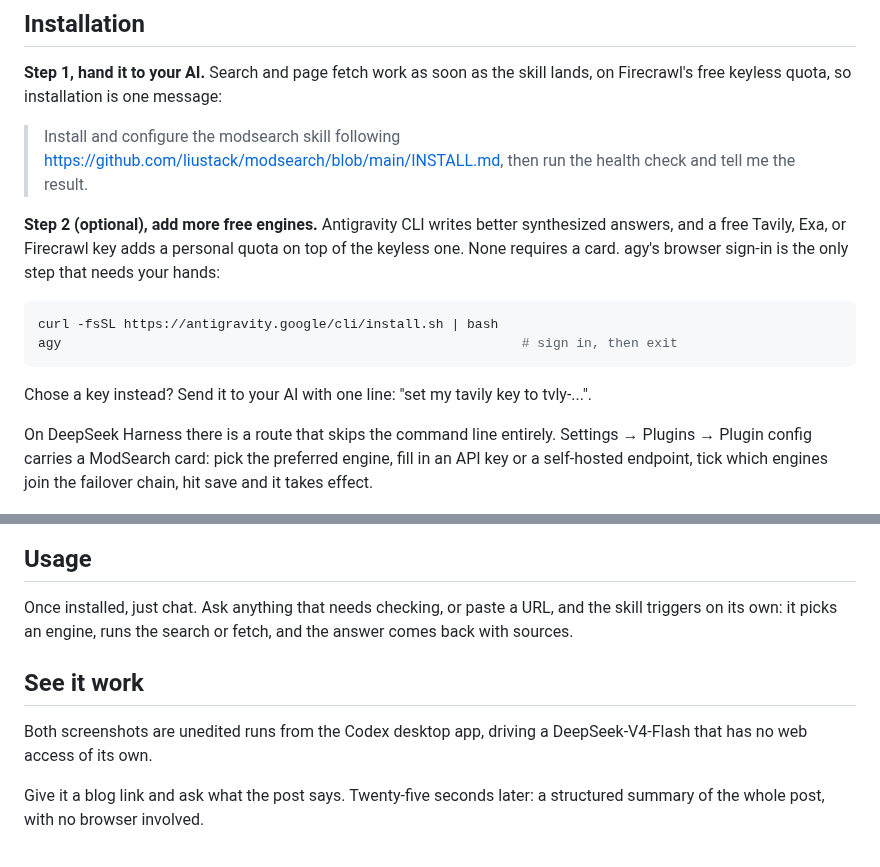
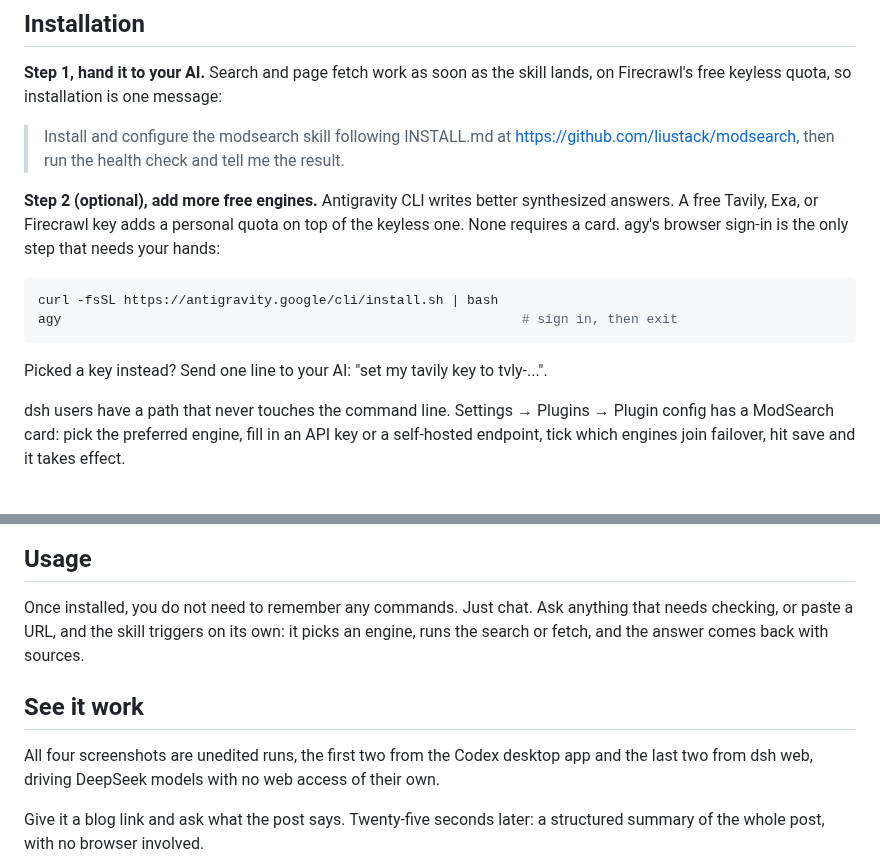
Before and after one commit to liustack/modsearch, a Markdown page: README.md, 2 parts joined by grey strips. Drawn GitHub-style.

````diff
--- a/README.md
+++ b/README.md
@@ -62,28 +62,28 @@ Keys can also come from the environment (`TAVILY_API_KEY`, `EXA_API_KEY`, `FIREC
 
 **Step 1, hand it to your AI.** Search and page fetch work as soon as the skill lands, on Firecrawl's free keyless quota, so installation is one message:
 
-> Install and configure the modsearch skill following https://github.com/liustack/modsearch/blob/main/INSTALL.md, then run the health check and tell me the result.
+> Install and configure the modsearch skill following INSTALL.md at https://github.com/liustack/modsearch, then run the health check and tell me the result.
 
-**Step 2 (optional), add more free engines.** Antigravity CLI writes better synthesized answers, and a free Tavily, Exa, or Firecrawl key adds a personal quota on top of the keyless one. None requires a card. agy's browser sign-in is the only step that needs your hands:
+**Step 2 (optional), add more free engines.** Antigravity CLI writes better synthesized answers. A free Tavily, Exa, or Firecrawl key adds a personal quota on top of the keyless one. None requires a card. agy's browser sign-in is the only step that needs your hands:
 
 ```bash
 curl -fsSL https://antigravity.google/cli/install.sh | bash
 agy                                                           # sign in, then exit
 ```
 
-Chose a key instead? Send it to your AI with one line: "set my tavily key to tvly-...".
+Picked a key instead? Send one line to your AI: "set my tavily key to tvly-...".
 
-On DeepSeek Harness there is a route that skips the command line entirely. Settings → Plugins → Plugin config carries a ModSearch card: pick the preferred engine, fill in an API key or a self-hosted endpoint, tick which engines join the failover chain, hit save and it takes effect.
+dsh users have a path that never touches the command line. Settings → Plugins → Plugin config has a ModSearch card: pick the preferred engine, fill in an API key or a self-hosted endpoint, tick which engines join failover, hit save and it takes effect.
 
 ![The ModSearch card in the dsh settings page, shown in Chinese: pick the preferred engine, fill in an API key and endpoint, tick the engines that join failover](https://raw.githubusercontent.com/liustack/modsearch/main/assets/demo-dsh-settings-card.jpg)
 
 ## Usage
 
-Once installed, just chat. Ask anything that needs checking, or paste a URL, and the skill triggers on its own: it picks an engine, runs the search or fetch, and the answer comes back with sources.
+Once installed, you do not need to remember any commands. Just chat. Ask anything that needs checking, or paste a URL, and the skill triggers on its own: it picks an engine, runs the search or fetch, and the answer comes back with sources.
 
 ## See it work
 
-Both screenshots are unedited runs from the Codex desktop app, driving a DeepSeek-V4-Flash that has no web access of its own.
+All four screenshots are unedited runs, the first two from the Codex desktop app and the last two from dsh web, driving DeepSeek models with no web access of their own.
 
 Give it a blog link and ask what the post says. Twenty-five seconds later: a structured summary of the whole post, with no browser involved.
 
````
Also changed, not shown: other parts of README.md (+24 -16 lines), INSTALL.md (+1 -1 lines), README.zh-CN.md (+17 -9 lines), assets/demo-dsh-web-fetch.png (added), assets/demo-dsh-web-fetch.zh-CN.png (added), assets/demo-dsh-web-search.png (added), assets/demo-dsh-web-search.zh-CN.png (added), 3 other files.
